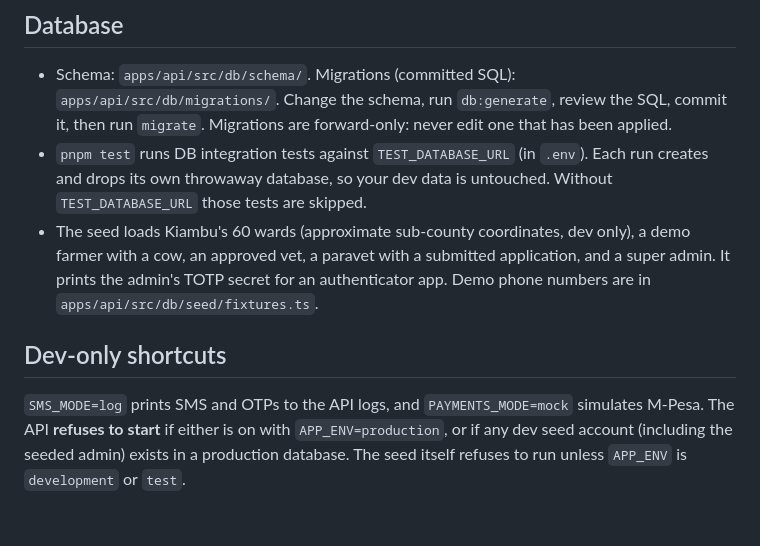
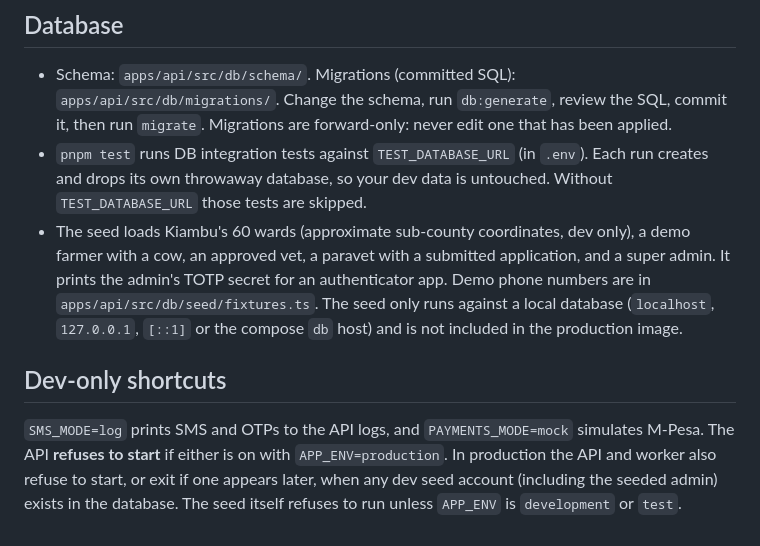
Before and after one commit to polyjosh/vetlink, a Markdown page: README.md, the part around the change. Drawn GitHub-style.

```diff
--- a/README.md
+++ b/README.md
@@ -65,8 +65,8 @@ Inside the Docker network the database host is `db`, Redis is `redis`, and stora
 
 - Schema: `apps/api/src/db/schema/`. Migrations (committed SQL): `apps/api/src/db/migrations/`. Change the schema, run `db:generate`, review the SQL, commit it, then run `migrate`. Migrations are forward-only: never edit one that has been applied.
 - `pnpm test` runs DB integration tests against `TEST_DATABASE_URL` (in `.env`). Each run creates and drops its own throwaway database, so your dev data is untouched. Without `TEST_DATABASE_URL` those tests are skipped.
-- The seed loads Kiambu's 60 wards (approximate sub-county coordinates, dev only), a demo farmer with a cow, an approved vet, a paravet with a submitted application, and a super admin. It prints the admin's TOTP secret for an authenticator app. Demo phone numbers are in `apps/api/src/db/seed/fixtures.ts`.
+- The seed loads Kiambu's 60 wards (approximate sub-county coordinates, dev only), a demo farmer with a cow, an approved vet, a paravet with a submitted application, and a super admin. It prints the admin's TOTP secret for an authenticator app. Demo phone numbers are in `apps/api/src/db/seed/fixtures.ts`. The seed only runs against a local database (`localhost`, `127.0.0.1`, `[::1]` or the compose `db` host) and is not included in the production image.
 
 ## Dev-only shortcuts
 
-`SMS_MODE=log` prints SMS and OTPs to the API logs, and `PAYMENTS_MODE=mock` simulates M-Pesa. The API **refuses to start** if either is on with `APP_ENV=production`, or if any dev seed account (including the seeded admin) exists in a production database. The seed itself refuses to run unless `APP_ENV` is `development` or `test`.
+`SMS_MODE=log` prints SMS and OTPs to the API logs, and `PAYMENTS_MODE=mock` simulates M-Pesa. The API **refuses to start** if either is on with `APP_ENV=production`. In production the API and worker also refuse to start, or exit if one appears later, when any dev seed account (including the seeded admin) exists in the database. The seed itself refuses to run unless `APP_ENV` is `development` or `test`.
```
Also changed, not shown: CLAUDE.md (+7 -3 lines), docs/spec/07-data-model.md (+5 -3 lines).
